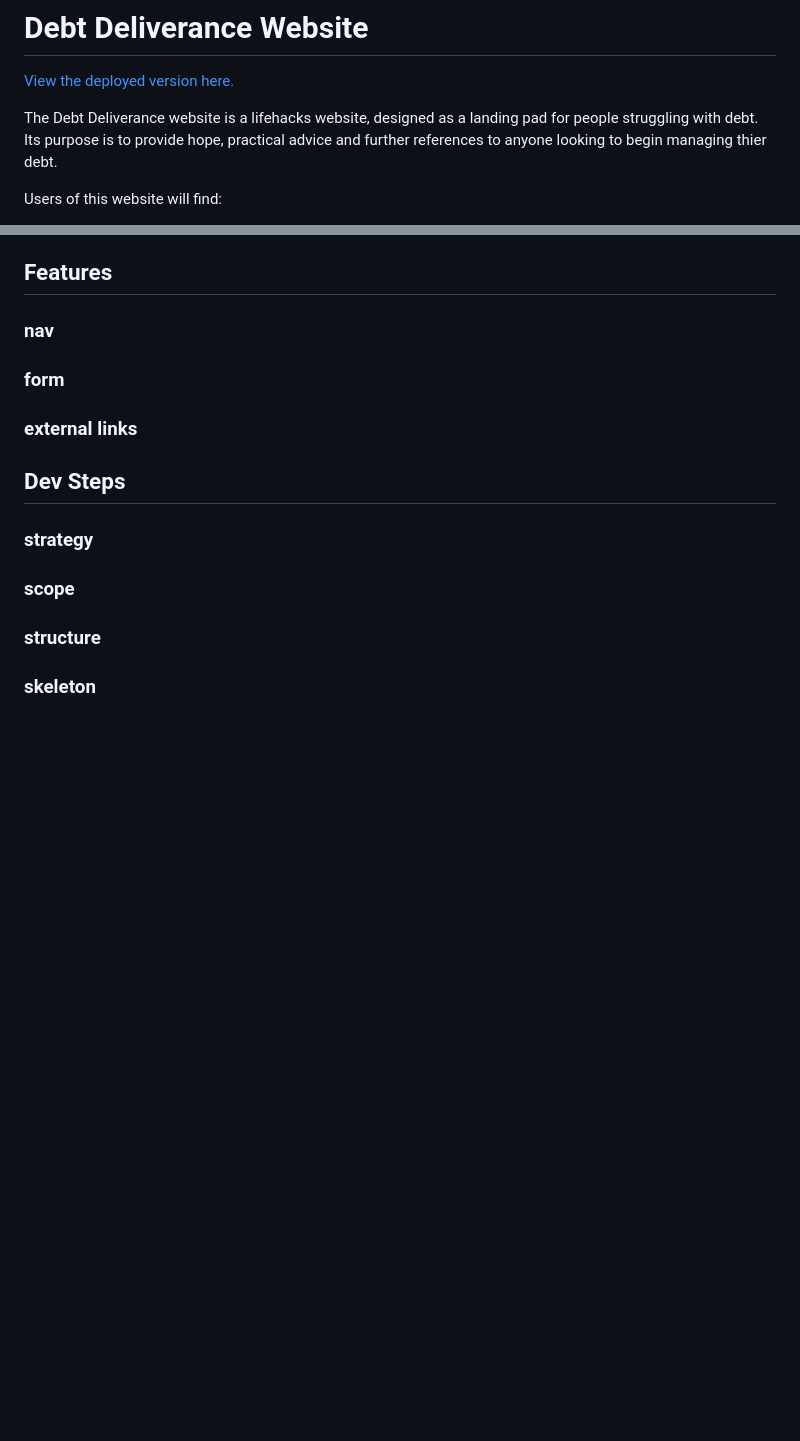
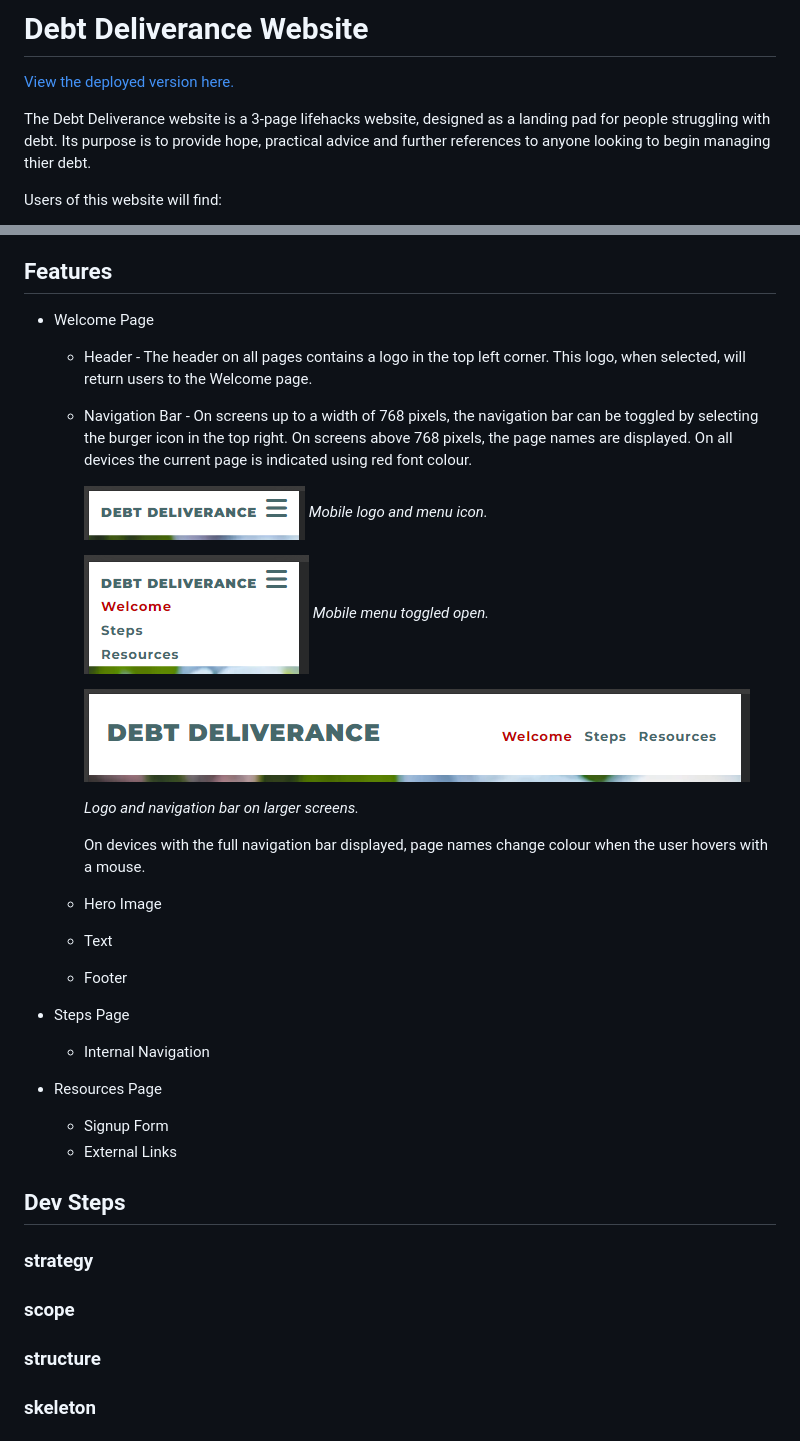
Before and after one commit to Duffew/debt-deliverance, a Markdown page: README.md, 2 parts joined by grey strips. GitHub-like rendering; pictures changed too: assets/screenshots/large_screen_navbr.png (added), assets/screenshots/mobile_logo_menu.png (added), assets/screenshots/mobile_menu_open.png (added); blank space fills up the shorter version.

Commit message:
docs: add content to features sections

```diff
--- a/README.md
+++ b/README.md
@@ -2,7 +2,7 @@
 
 [View the deployed version here.](https://duffew.github.io/debt-deliverance/)
 
-The Debt Deliverance website is a lifehacks website, designed as a landing pad for people struggling with debt. Its purpose is to provide hope, practical advice and further references to anyone looking to begin managing thier debt.
+The Debt Deliverance website is a 3-page lifehacks website, designed as a landing pad for people struggling with debt. Its purpose is to provide hope, practical advice and further references to anyone looking to begin managing thier debt.
 
 Users of this website will find:
 + a positive message about thier circumstances
@@ -15,8 +15,31 @@ This website is responsive for all screen sizes.
 
 ## Features
-### nav
-### form
-### external links
+
++ Welcome Page
+
+    - Header - The header on all pages contains a logo in the top left corner. This logo, when selected, will return users to the Welcome page.
+
+    - Navigation Bar - On screens up to a width of 768 pixels, the navigation bar can be toggled by selecting the burger icon in the top right. On screens above 768 pixels, the page names are displayed. On all devices the current page is indicated using red font colour.
+
+        <img src="assets/screenshots/mobile_logo_menu.png" alt="Logo and menu icon for small screens"> *Mobile logo and menu icon.*
+
+        <img src="assets/screenshots/mobile_menu_open.png" alt="Mobile navigation menu open"> *Mobile menu toggled open.*
+
+        <img src="assets/screenshots/large_screen_navbr.png" alt="Logo and navigation bar for larger screens">
+
+        *Logo and navigation bar on larger screens.*
+
+        On devices with the full navigation bar displayed, page names change colour when the user hovers with a mouse.
+
+    - Hero Image
+    - Text
+    - Footer
+
++ Steps Page
+    - Internal Navigation
++ Resources Page
+    - Signup Form
+    - External Links
 
 ## Dev Steps
 ### strategy
```
Also changed, not shown: other parts of README.md (+1 -1 lines).
